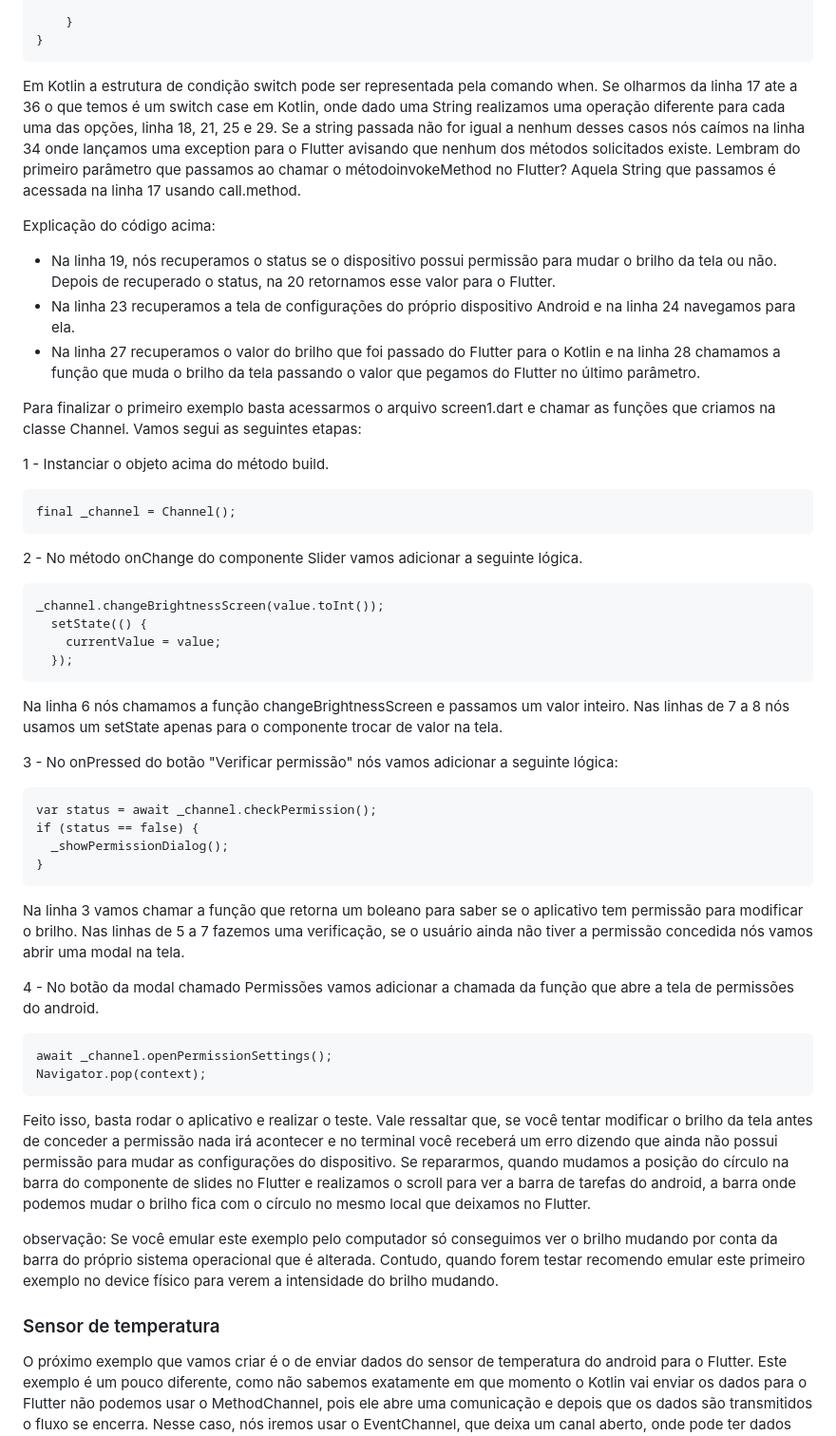
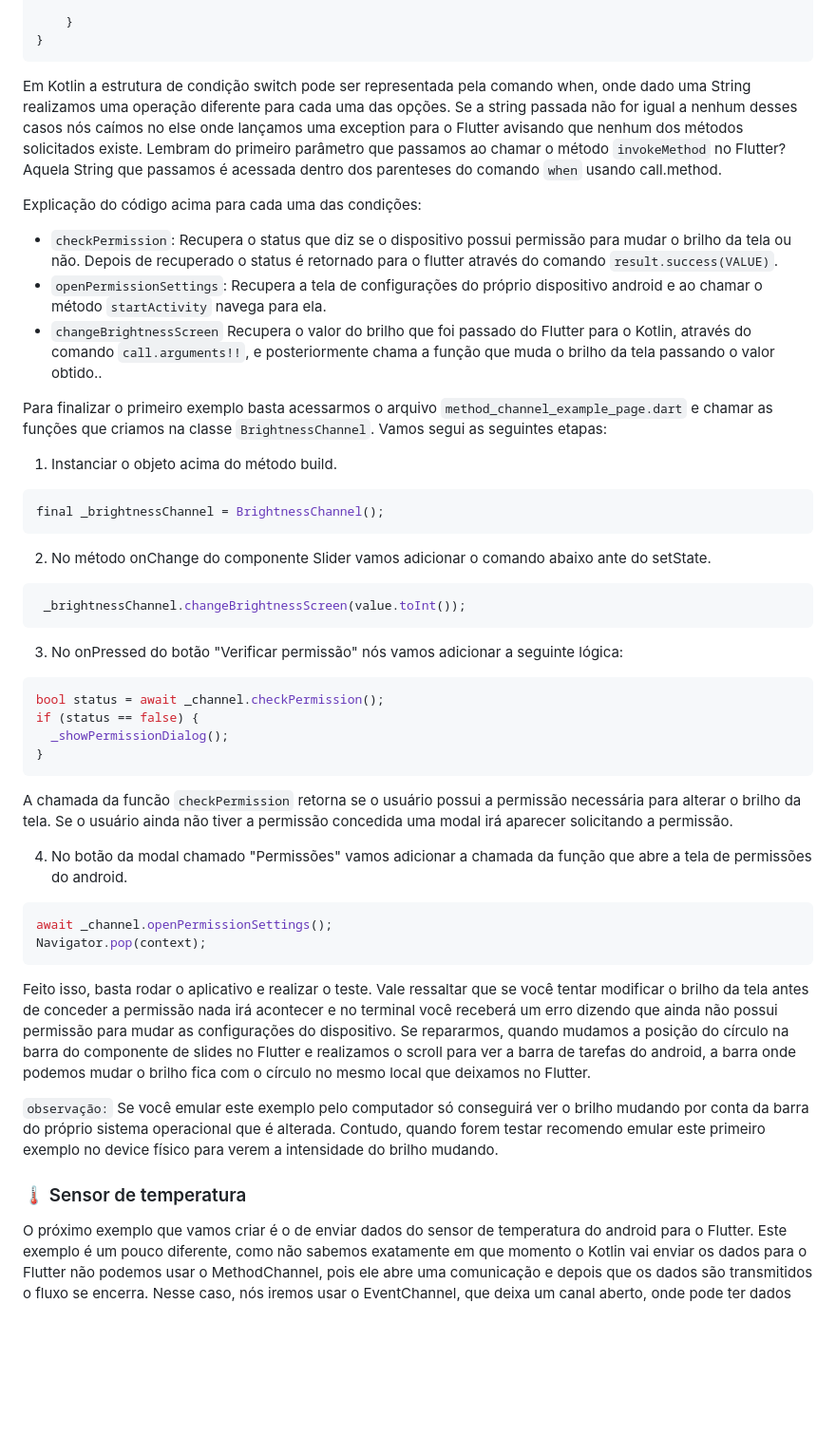
Before and after one commit to GabLeal/platformchannel, a Markdown page: README.md, the part around one of its changes. Shown at 95% size. Rendered like a GitHub page; blank space fills up the shorter version.

````diff
--- a/README.md
+++ b/README.md
@@ -149,57 +153,46 @@ class MainActivity: FlutterActivity() {
 }
 ```
 
-Em Kotlin a estrutura de condição switch pode ser representada pela comando when. Se olharmos da linha 17 ate a 36 o que temos é um switch case em Kotlin, onde dado uma String realizamos uma operação diferente para cada uma das opções, linha 18, 21, 25 e 29. Se a string passada não for igual a nenhum desses casos nós caímos na linha 34 onde lançamos uma exception para o Flutter avisando que nenhum dos métodos solicitados existe. Lembram do primeiro parâmetro que passamos ao chamar o métodoinvokeMethod no Flutter? Aquela String que passamos é acessada na linha 17 usando call.method.
+Em Kotlin a estrutura de condição switch pode ser representada pela comando when, onde dado uma String realizamos uma operação diferente para cada uma das opções. Se a string passada não for igual a nenhum desses casos nós caímos no else onde lançamos uma exception para o Flutter avisando que nenhum dos métodos solicitados existe. Lembram do primeiro parâmetro que passamos ao chamar o método `invokeMethod` no Flutter? Aquela String que passamos é acessada dentro dos parenteses do comando `when` usando call.method.
 
-Explicação do código acima:
-- Na linha 19, nós recuperamos o status se o dispositivo possui permissão para mudar o brilho da tela ou não. Depois de recuperado o status,
-na 20 retornamos esse valor para o Flutter.
-- Na linha 23 recuperamos a tela de configurações do próprio dispositivo Android e na linha 24 navegamos para ela.
-- Na linha 27 recuperamos o valor do brilho que foi passado do Flutter para o Kotlin e na linha 28 chamamos a função que muda o brilho da
-tela passando o valor que pegamos do Flutter no último parâmetro.
+Explicação do código acima para cada uma das condições:
+- `checkPermission`: Recupera o status que diz se o dispositivo possui permissão para mudar o brilho da tela ou não. Depois de recuperado o status  é retornado para o flutter através do comando `result.success(VALUE)`.
+- `openPermissionSettings`:  Recupera a tela de configurações do próprio dispositivo android e ao chamar o método `startActivity` navega para ela.
+- `changeBrightnessScreen` Recupera o valor do brilho que foi passado do Flutter para o Kotlin, através do comando `call.arguments!!`, e posteriormente chama a função que muda o brilho da
+tela passando o valor obtido..
 
-Para finalizar o primeiro exemplo basta acessarmos o arquivo screen1.dart e chamar as funções que criamos na classe Channel. Vamos segui as seguintes etapas:
+Para finalizar o primeiro exemplo basta acessarmos o arquivo `method_channel_example_page.dart` e chamar as funções que criamos na classe `BrightnessChannel`. Vamos segui as seguintes etapas:
 
-1 - Instanciar o objeto acima do método build.
-
-```
-final _channel = Channel();
+1. Instanciar o objeto acima do método build.
+```dart
+final _brightnessChannel = BrightnessChannel();
 ```
 
-2 - No método onChange do componente Slider vamos adicionar a seguinte lógica.
-```
-_channel.changeBrightnessScreen(value.toInt());
-  setState(() {
-    currentValue = value;
-  });
+2. No método onChange do componente Slider vamos adicionar o comando abaixo ante do setState.
+```dart
+ _brightnessChannel.changeBrightnessScreen(value.toInt());
 ```
 
-Na linha 6 nós chamamos a função changeBrightnessScreen e passamos um valor inteiro. Nas linhas de 7 a 8 nós usamos um setState apenas para o componente trocar de valor na tela.
-
-3 - No onPressed do botão "Verificar permissão" nós vamos adicionar a seguinte lógica:
-
-```
-var status = await _channel.checkPermission();
+3. No onPressed do botão "Verificar permissão" nós vamos adicionar a seguinte lógica:
+```dart
+bool status = await _channel.checkPermission();
 if (status == false) {
   _showPermissionDialog();
 }
 ```
-Na linha 3 vamos chamar a função que retorna um boleano para saber se o aplicativo tem permissão para modificar o brilho. Nas linhas de 5 a 7 fazemos uma verificação, se o usuário ainda não tiver a permissão concedida nós vamos abrir uma modal na tela.
+A chamada da funcão `checkPermission` retorna se o usuário possui a permissão necessária para alterar o brilho da tela. Se o usuário ainda não tiver a permissão concedida uma modal irá aparecer solicitando a permissão.
 
-4 - No botão da modal chamado Permissões vamos adicionar a chamada da função que abre a tela de permissões do android.
-```
+4. No botão da modal chamado "Permissões" vamos adicionar a chamada da função que abre a tela de permissões do android.
+```dart
 await _channel.openPermissionSettings();
 Navigator.pop(context);
 ```
 
-Feito isso, basta rodar o aplicativo e realizar o teste. Vale ressaltar que, se você tentar modificar o brilho da tela antes de conceder a permissão nada irá acontecer e no terminal você receberá um erro dizendo que ainda não possui permissão para mudar as configurações do dispositivo. Se repararmos, quando mudamos a posição do círculo na barra do componente de slides no Flutter e realizamos o scroll para ver a barra de tarefas do android, a barra onde podemos mudar o brilho fica
-com o círculo no mesmo local que deixamos no Flutter.
+Feito isso, basta rodar o aplicativo e realizar o teste. Vale ressaltar que se você tentar modificar o brilho da tela antes de conceder a permissão nada irá acontecer e no terminal você receberá um erro dizendo que ainda não possui permissão para mudar as configurações do dispositivo. Se repararmos, quando mudamos a posição do círculo na barra do componente de slides no Flutter e realizamos o scroll para ver a barra de tarefas do android, a barra onde podemos mudar o brilho fica com o círculo no mesmo local que deixamos no Flutter.
 
-observação: Se você emular este exemplo pelo computador só conseguimos ver o brilho mudando por conta da barra do próprio sistema
-operacional que é alterada. Contudo, quando forem testar recomendo emular este primeiro exemplo no device físico para verem a intensidade
-do brilho mudando.
+`observação:` Se você emular este exemplo pelo computador só conseguirá ver o brilho mudando por conta da barra do próprio sistema operacional que é alterada. Contudo, quando forem testar recomendo emular este primeiro exemplo no device físico para verem a intensidade do brilho mudando.
 
-### Sensor de temperatura
+### 🌡️ Sensor de temperatura
 O próximo exemplo que vamos criar é o de enviar dados do sensor de temperatura do android para o Flutter. Este exemplo é um pouco diferente, como não sabemos exatamente em que momento o Kotlin vai enviar os dados para o Flutter não podemos usar o MethodChannel, pois ele abre uma comunicação e depois que os dados são transmitidos o fluxo se encerra. Nesse caso, nós iremos usar o EventChannel, que deixa um canal aberto, onde pode ter dados sendo transmitidos do lado nativo para o Flutter a qualquer momento. O seu fluxo é baseado em Stream (recomendo dar uma estudada em stream caso ainda não saiba como ele funciona).
 
 Primeiro, nós precisamos criar um novo arquivo chamado temperature.dart e colar o trecho de código abaixo:
````
Also changed, not shown: other parts of README.md (+37 -33 lines).
